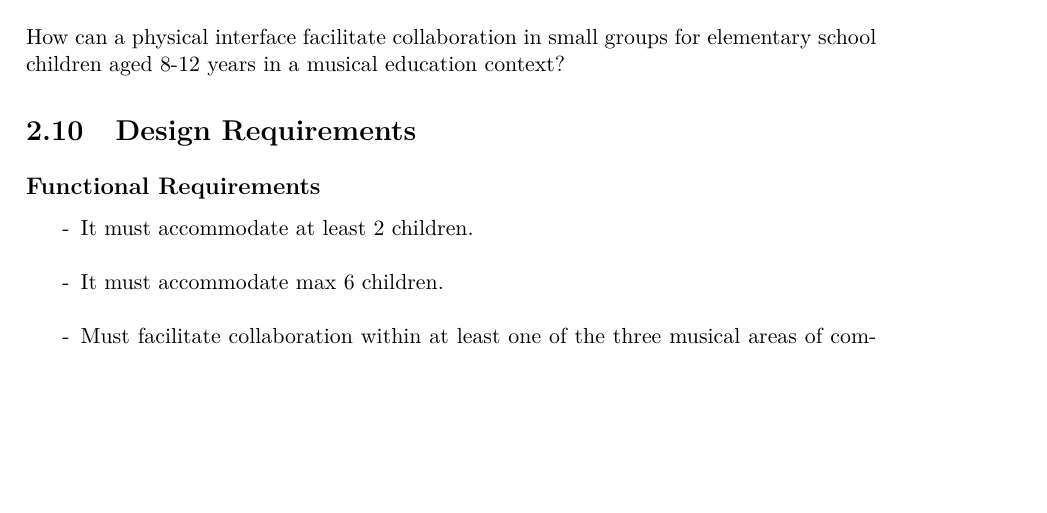
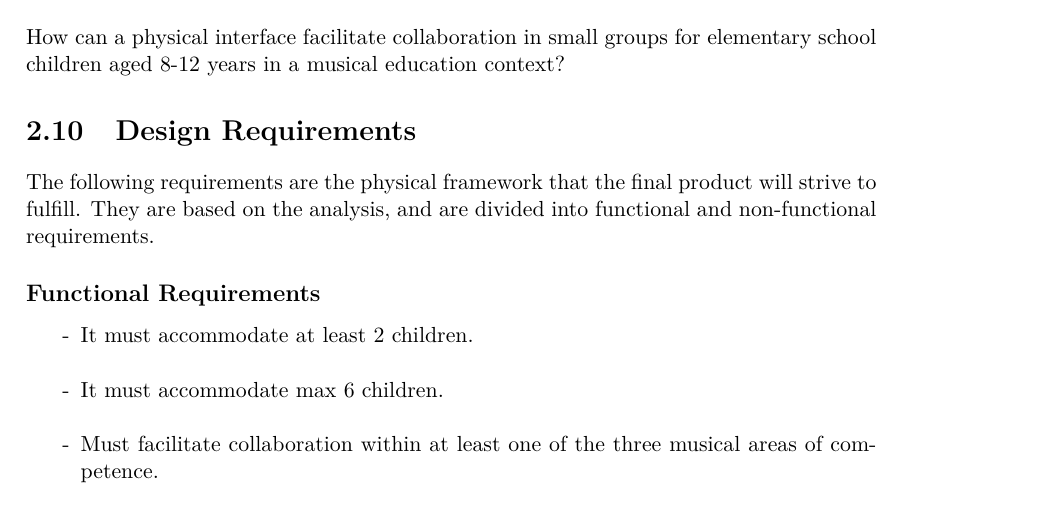
Before and after one commit to totalfreak/medialogyp4, a LaTeX thesis (Main.tex, which reads include/Analyse.tex): part of page 30 of 68, cut so that both start at the same text, the shorter picture padded with empty space. Compiled offline with pdfLaTeX.

Commit message:
design requirements text

```diff
--- a/include/Analyse.tex
+++ b/include/Analyse.tex
@@ -513,6 +513,8 @@ The state of the art section is based on the analysis, and will help shape the d
 
 
 \section{Design Requirements}\label{sec:DRequirements}
+
+The following requirements are the physical framework that the final product will strive to fulfill. They are based on the analysis, and are divided into functional and non-functional requirements.
 	\subsection*{Functional Requirements}
 		\begin{itemize}
 			\item[-] It must accommodate at least 2 children.\\
```
